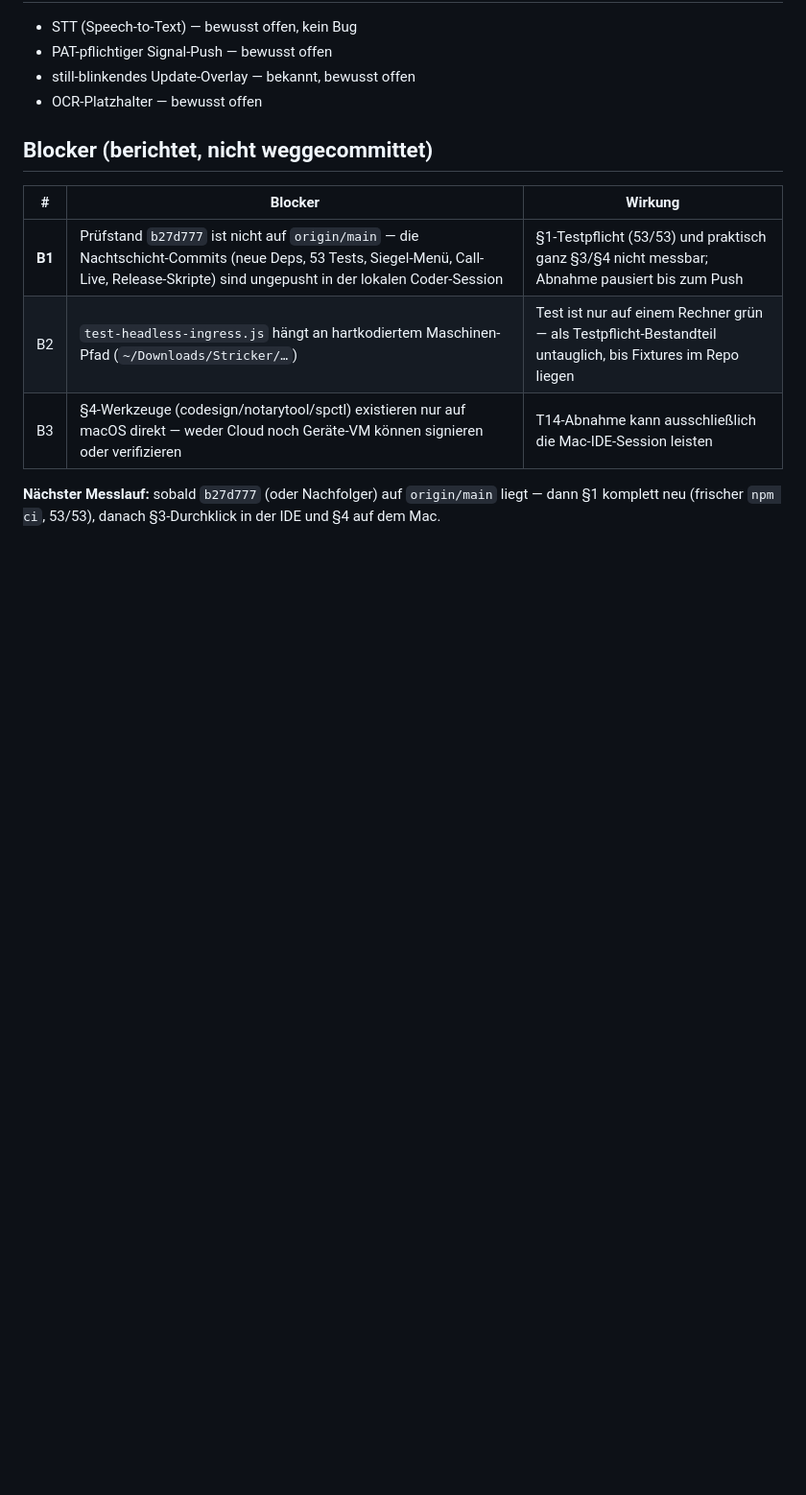
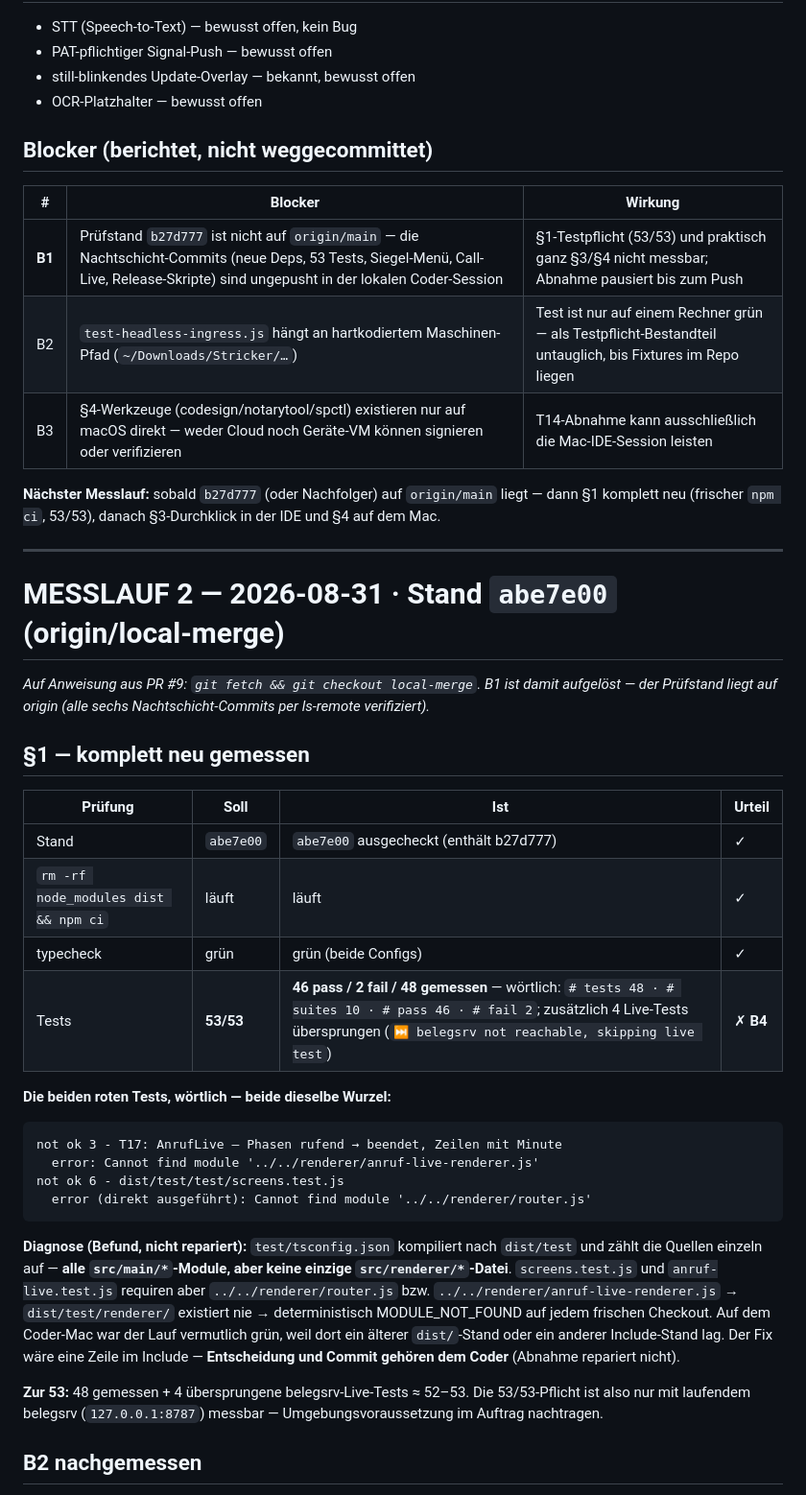
Before and after one commit to C-0711/MMC-OS, a Markdown page: app/ABNAHME-mac.md, the part around one of its changes. Shown at 96% size. Rendered like a GitHub page; blank space fills up the shorter version.

````diff
--- a/app/ABNAHME-mac.md
+++ b/app/ABNAHME-mac.md
@@ -67,3 +67,34 @@ Liegt als `app/ABNAHME-mac.md` im Repo. ✓/✗/⊘-Legende: ✓ gemessen und be
 | B3 | §4-Werkzeuge (codesign/notarytool/spctl) existieren nur auf macOS direkt — weder Cloud noch Geräte-VM können signieren oder verifizieren | T14-Abnahme kann ausschließlich die Mac-IDE-Session leisten |
 
 **Nächster Messlauf:** sobald `b27d777` (oder Nachfolger) auf `origin/main` liegt — dann §1 komplett neu (frischer `npm ci`, 53/53), danach §3-Durchklick in der IDE und §4 auf dem Mac.
+
+---
+
+# MESSLAUF 2 — 2026-08-31 · Stand `abe7e00` (origin/local-merge)
+
+*Auf Anweisung aus PR #9: `git fetch && git checkout local-merge`. B1 ist damit aufgelöst — der Prüfstand liegt auf origin (alle sechs Nachtschicht-Commits per ls-remote verifiziert).*
+
+## §1 — komplett neu gemessen
+
+| Prüfung | Soll | Ist | Urteil |
+|---|---|---|---|
+| Stand | `abe7e00` | `abe7e00` ausgecheckt (enthält b27d777) | ✓ |
+| `rm -rf node_modules dist && npm ci` | läuft | läuft | ✓ |
+| typecheck | grün | grün (beide Configs) | ✓ |
+| Tests | **53/53** | **46 pass / 2 fail / 48 gemessen** — wörtlich: `# tests 48 · # suites 10 · # pass 46 · # fail 2`; zusätzlich 4 Live-Tests übersprungen (`⏭️ belegsrv not reachable, skipping live test`) | ✗ **B4** |
+
+**Die beiden roten Tests, wörtlich — beide dieselbe Wurzel:**
+
+```
+not ok 3 - T17: AnrufLive — Phasen rufend → beendet, Zeilen mit Minute
+  error: Cannot find module '../../renderer/anruf-live-renderer.js'
+not ok 6 - dist/test/test/screens.test.js
+  error (direkt ausgeführt): Cannot find module '../../renderer/router.js'
+```
+
+**Diagnose (Befund, nicht repariert):** `test/tsconfig.json` kompiliert nach `dist/test` und zählt die Quellen einzeln auf — **alle `src/main/*`-Module, aber keine einzige `src/renderer/*`-Datei**. `screens.test.js` und `anruf-live.test.js` requiren aber `../../renderer/router.js` bzw. `../../renderer/anruf-live-renderer.js` → `dist/test/renderer/` existiert nie → deterministisch MODULE_NOT_FOUND auf jedem frischen Checkout. Auf dem Coder-Mac war der Lauf vermutlich grün, weil dort ein älterer `dist/`-Stand oder ein anderer Include-Stand lag. Der Fix wäre eine Zeile im Include — **Entscheidung und Commit gehören dem Coder** (Abnahme repariert nicht).
+
+**Zur 53:** 48 gemessen + 4 übersprungene belegsrv-Live-Tests ≈ 52–53. Die 53/53-Pflicht ist also nur mit laufendem belegsrv (`127.0.0.1:8787`) messbar — Umgebungsvoraussetzung im Auftrag nachtragen.
+
+## B2 nachgemessen
+
````
Also changed, not shown: other parts of app/ABNAHME-mac.md (+22 -0 lines).
